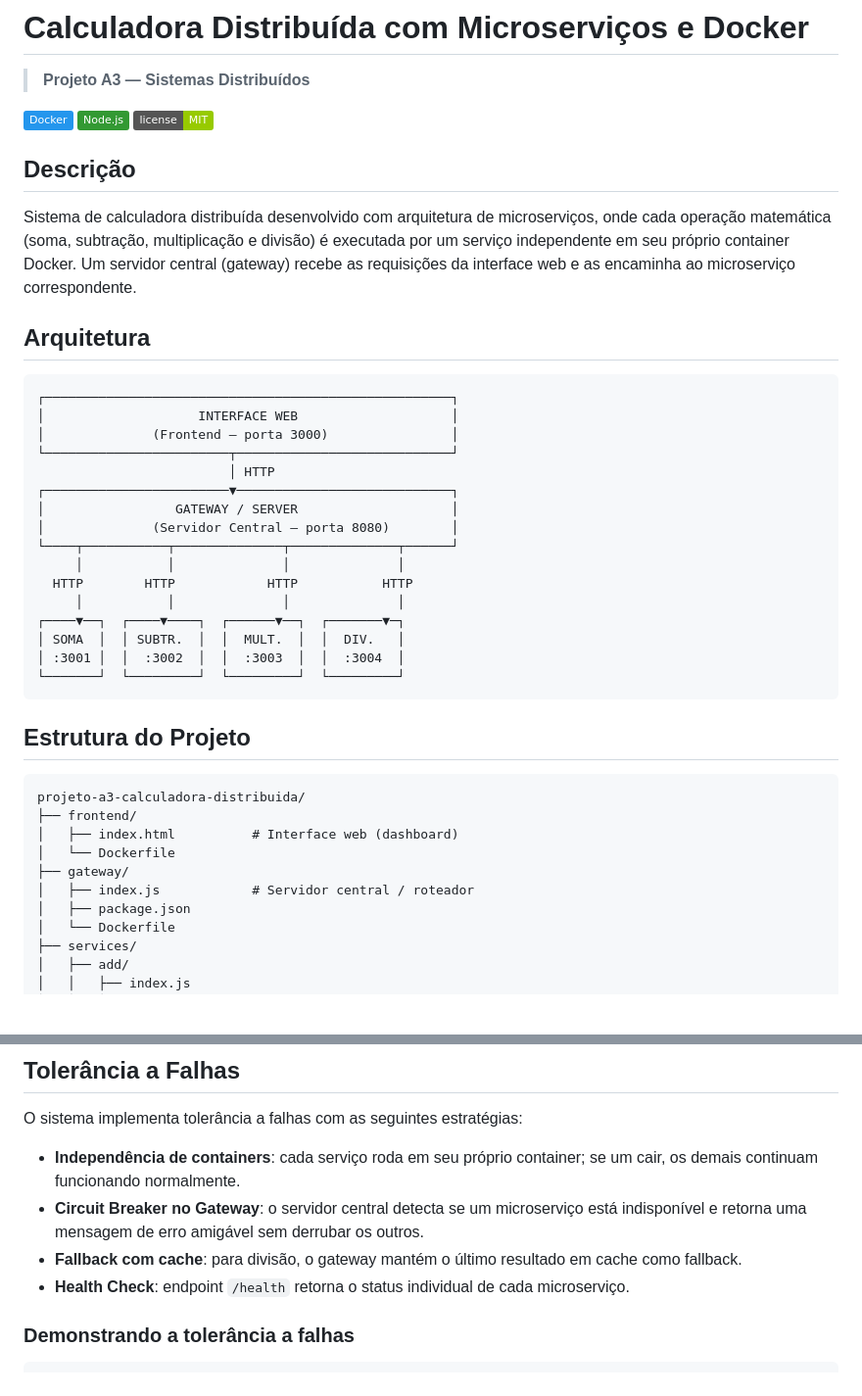
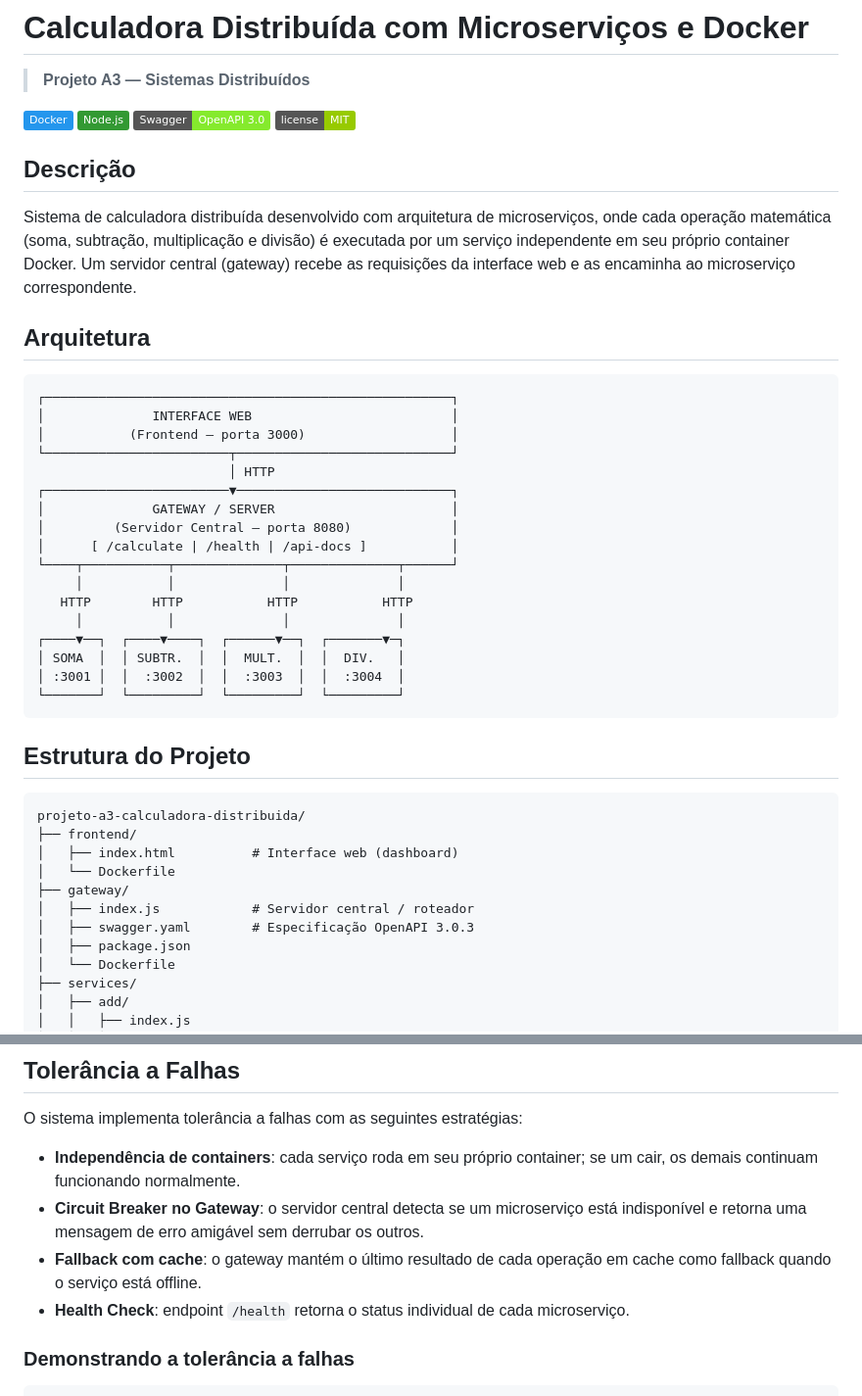
Before and after one commit to wendell0102/projeto-a3-calculadora-distribuida, a Markdown page: README.md, 2 parts joined by grey strips. Shown at 98% size. GitHub-like rendering; badges without logos; blank space fills up the shorter version.

````diff
--- a/README.md
+++ b/README.md
@@ -4,6 +4,7 @@
 
 ![Docker](https://img.shields.io/badge/Docker-2496ED?style=flat&logo=docker&logoColor=white)
 ![Node.js](https://img.shields.io/badge/Node.js-339933?style=flat&logo=node.js&logoColor=white)
+![Swagger](https://img.shields.io/badge/Swagger-OpenAPI%203.0-85EA2D?style=flat&logo=swagger&logoColor=black)
 ![License](https://img.shields.io/badge/license-MIT-green)
 
 ## Descrição
@@ -14,16 +15,17 @@ Sistema de calculadora distribuída desenvolvido com arquitetura de microserviç
 
 ```
 ┌─────────────────────────────────────────────────────┐
-│                    INTERFACE WEB                    │
-│              (Frontend — porta 3000)                │
+│              INTERFACE WEB                          │
+│           (Frontend — porta 3000)                   │
 └────────────────────────┬────────────────────────────┘
                          │ HTTP
 ┌────────────────────────▼────────────────────────────┐
-│                 GATEWAY / SERVER                    │
-│              (Servidor Central — porta 8080)        │
+│              GATEWAY / SERVER                       │
+│         (Servidor Central — porta 8080)             │
+│      [ /calculate | /health | /api-docs ]           │
 └────┬───────────┬──────────────┬──────────────┬──────┘
      │           │              │              │
-  HTTP        HTTP            HTTP           HTTP
+   HTTP        HTTP           HTTP           HTTP
      │           │              │              │
 ┌────▼──┐  ┌────▼────┐  ┌──────▼──┐  ┌───────▼─┐
 │ SOMA  │  │ SUBTR.  │  │  MULT.  │  │  DIV.   │
@@ -40,6 +42,7 @@ projeto-a3-calculadora-distribuida/
 │   └── Dockerfile
 ├── gateway/
 │   ├── index.js            # Servidor central / roteador
+│   ├── swagger.yaml        # Especificação OpenAPI 3.0.3
 │   ├── package.json
 │   └── Dockerfile
 ├── services/
@@ -139,7 +234,7 @@ O sistema implementa tolerância a falhas com as seguintes estratégias:
 
 - **Independência de containers**: cada serviço roda em seu próprio container; se um cair, os demais continuam funcionando normalmente.
 - **Circuit Breaker no Gateway**: o servidor central detecta se um microserviço está indisponível e retorna uma mensagem de erro amigável sem derrubar os outros.
-- **Fallback com cache**: para divisão, o gateway mantém o último resultado em cache como fallback.
+- **Fallback com cache**: o gateway mantém o último resultado de cada operação em cache como fallback quando o serviço está offline.
 - **Health Check**: endpoint `/health` retorna o status individual de cada microserviço.
 
 ### Demonstrando a tolerância a falhas
````
Also changed, not shown: other parts of README.md (+103 -9 lines).
